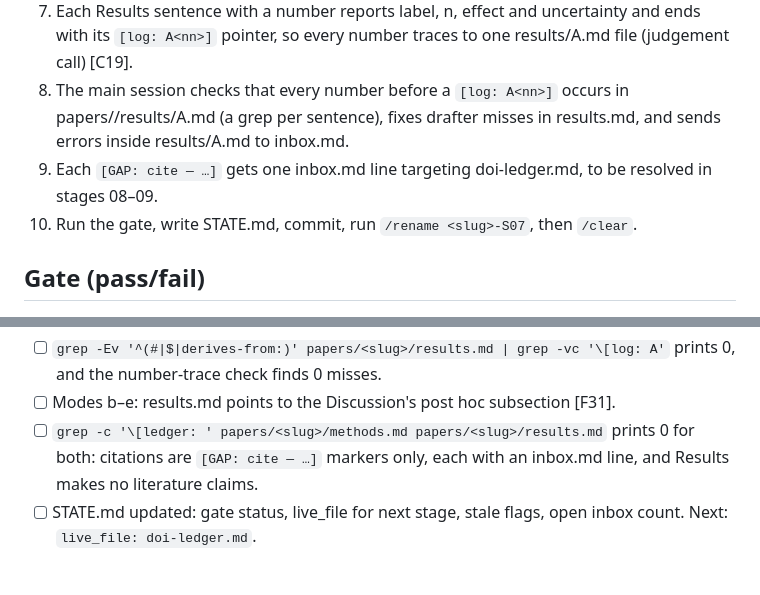
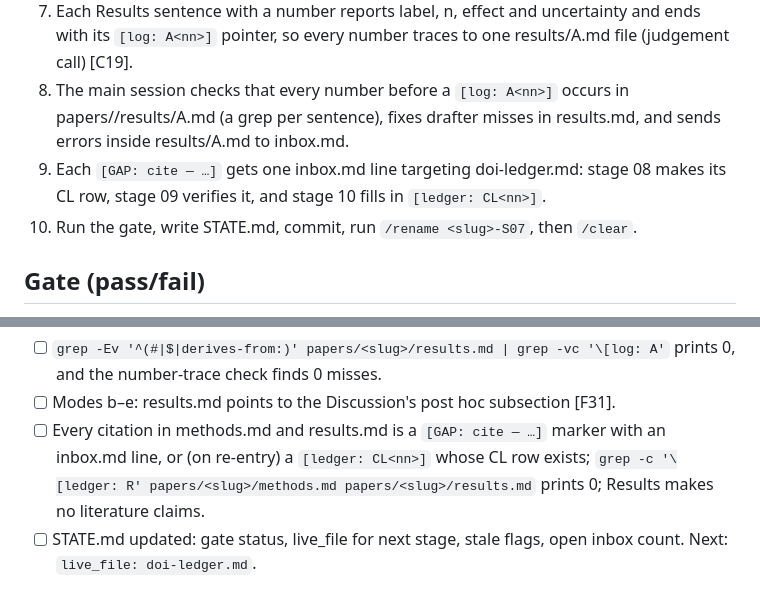
Before and after one commit to montivipera/weekly-literature-report, a Markdown page: paper-workflow/stages/07-methods-results.md, 2 parts joined by grey strips. Drawn GitHub-style.

Commit message:
Phase 4 fixes (C): stages 06-10, four agents, templates
Co-Authored-By: Claude Fable 5.1 <noreply@anthropic.com>
Claude-Session: https://claude.ai/code/session_01DM6pvxUMGWFbAYKMR63jCc

```diff
--- a/paper-workflow/stages/07-methods-results.md
+++ b/paper-workflow/stages/07-methods-results.md
@@ -54,7 +54,7 @@ Goal: write methods.md and results.md along the question-map axis, with every ma
 6. Call the drafter for Results, one subsection per question in question-map order, with nulls included and not-mapped analyses in a supplement list.
 7. Each Results sentence with a number reports label, n, effect and uncertainty and ends with its `[log: A<nn>]` pointer, so every number traces to one results/A<nn>.md file (judgement call) [C19].
 8. The main session checks that every number before a `[log: A<nn>]` occurs in papers/<slug>/results/A<nn>.md (a grep per sentence), fixes drafter misses in results.md, and sends errors inside results/A<nn>.md to inbox.md.
-9. Each `[GAP: cite — …]` gets one inbox.md line targeting doi-ledger.md, to be resolved in stages 08–09.
+9. Each `[GAP: cite — …]` gets one inbox.md line targeting doi-ledger.md: stage 08 makes its CL row, stage 09 verifies it, and stage 10 fills in `[ledger: CL<nn>]`.
 10. Run the gate, write STATE.md, commit, run `/rename <slug>-S07`, then `/clear`.
 
 ## Gate (pass/fail)
@@ -74,7 +74,7 @@ Results (results.md):
 - [ ] Every mapped analysis has n, effect, uncertainty and its label [C19].
 - [ ] `grep -Ev '^(#|$|derives-from:)' papers/<slug>/results.md | grep -vc '\[log: A'` prints 0, and the number-trace check finds 0 misses.
 - [ ] Modes b–e: results.md points to the Discussion's post hoc subsection [F31].
-- [ ] `grep -c '\[ledger: ' papers/<slug>/methods.md papers/<slug>/results.md` prints 0 for both: citations are `[GAP: cite — …]` markers only, each with an inbox.md line, and Results makes no literature claims.
+- [ ] Every citation in methods.md and results.md is a `[GAP: cite — …]` marker with an inbox.md line, or (on re-entry) a `[ledger: CL<nn>]` whose CL row exists; `grep -c '\[ledger: R' papers/<slug>/methods.md papers/<slug>/results.md` prints 0; Results makes no literature claims.
 - [ ] STATE.md updated: gate status, live_file for next stage, stale flags, open inbox count. Next: `live_file: doi-ledger.md`.
 
 ## Propagate step
```
Also changed, not shown: paper-workflow/stages/08-literature-extraction.md (+1 -1 lines).
